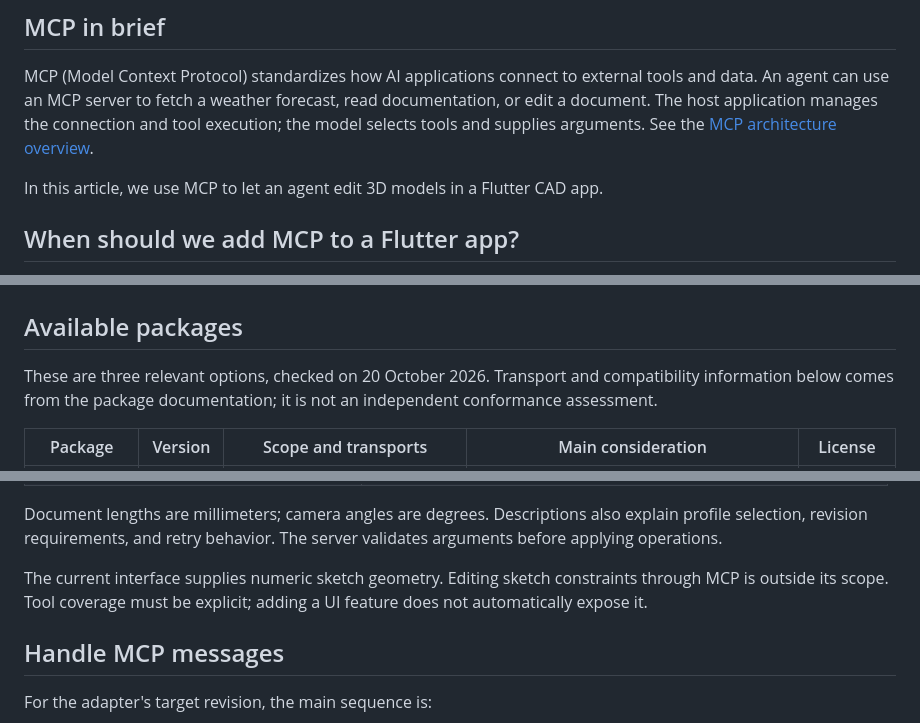
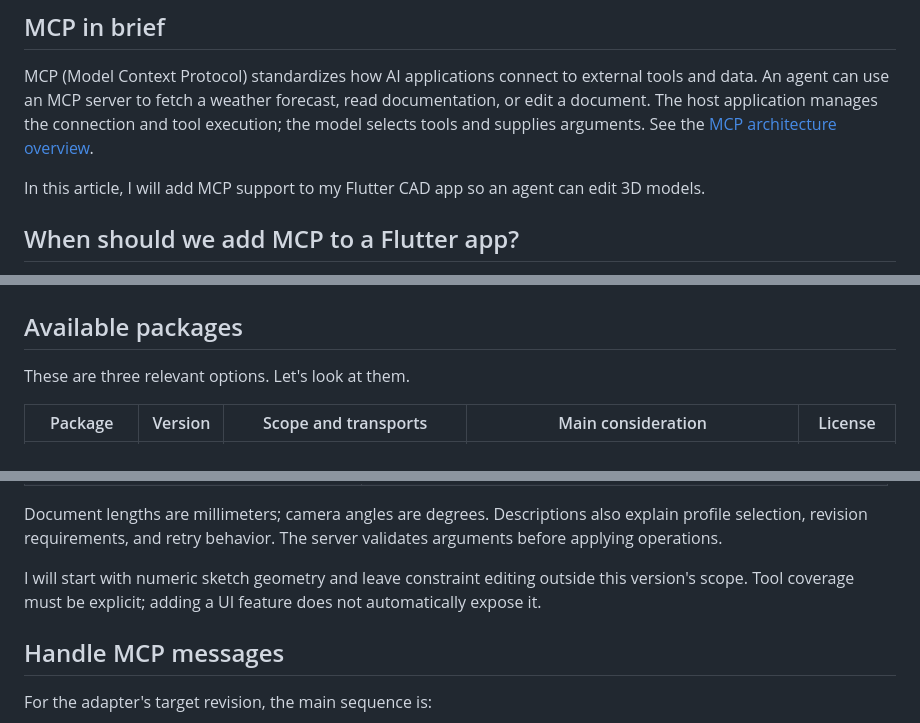
Before and after one commit to mishkov/faust_cad_app_2, a Markdown page: docs/mcp_in_dart.md, 3 parts joined by grey strips. Drawn GitHub-style.

```diff
--- a/docs/mcp_in_dart.md
+++ b/docs/mcp_in_dart.md
@@ -4,7 +4,7 @@
 
 MCP (Model Context Protocol) standardizes how AI applications connect to external tools and data. An agent can use an MCP server to fetch a weather forecast, read documentation, or edit a document. The host application manages the connection and tool execution; the model selects tools and supplies arguments. See the [MCP architecture overview](https://modelcontextprotocol.io/docs/2026-07-28/learn/architecture).
 
-In this article, we use MCP to let an agent edit 3D models in a Flutter CAD app.
+In this article, I will add MCP support to my Flutter CAD app so an agent can edit 3D models.
 
 ## When should we add MCP to a Flutter app?
 
@@ -33,7 +33,7 @@ Even when an agent can operate the UI, MCP may be a useful optimization. Keeping
 
 ## Available packages
 
-These are three relevant options, checked on 20 October 2026. Transport and compatibility information below comes from the package documentation; it is not an independent conformance assessment.
+These are three relevant options. Let's look at them.
 
 | Package | Version | Scope and transports | Main consideration | License |
 | --- | --- | --- | --- | --- |
@@ -100,7 +94,7 @@ The tool definitions live in `lib/automation/automation_tools.dart`. Each includ
 
 Document lengths are millimeters; camera angles are degrees. Descriptions also explain profile selection, revision requirements, and retry behavior. The server validates arguments before applying operations.
 
-The current interface supplies numeric sketch geometry. Editing sketch constraints through MCP is outside its scope. Tool coverage must be explicit; adding a UI feature does not automatically expose it.
+I will start with numeric sketch geometry and leave constraint editing outside this version's scope. Tool coverage must be explicit; adding a UI feature does not automatically expose it.
 
 ## Handle MCP messages
 
```
Also changed, not shown: other parts of docs/mcp_in_dart.md (+14 -20 lines).
